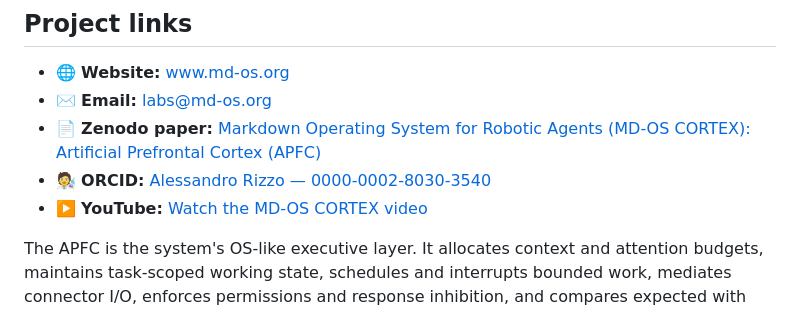
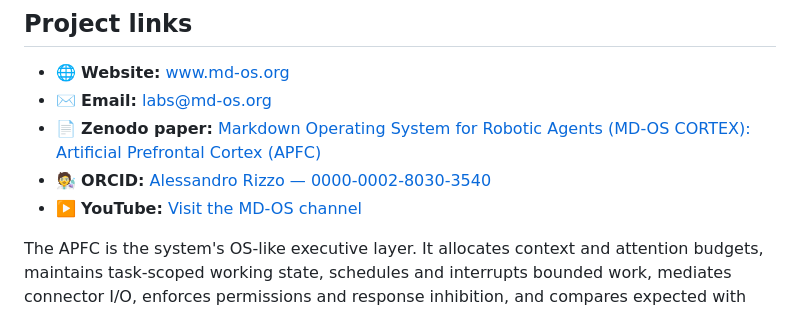
Before and after one commit to ciaoidea/MD-OS, a Markdown page: README.md, the part around the change. Drawn GitHub-style.

Commit message:
Update YouTube channel link
Signed-off-by: Alessandro Rizzo <3463490+ciaoidea@users.noreply.github.com>

```diff
--- a/README.md
+++ b/README.md
@@ -26,8 +26,8 @@ system evolves, not a BSD software license.
   (APFC)](https://zenodo.org/records/21960027)
 - 🧑‍🔬 **ORCID:** [Alessandro Rizzo —
   0000-0002-8030-3540](https://orcid.org/0000-0002-8030-3540)
-- ▶️ **YouTube:** [Watch the MD-OS CORTEX
-  video](https://www.youtube.com/watch?v=Y8ErJOV8DI4)
+- ▶️ **YouTube:** [Visit the MD-OS
+  channel](https://www.youtube.com/@MD-OS)
 
 The APFC is the system's OS-like executive layer. It allocates context and
 attention budgets, maintains task-scoped working state, schedules and
```
